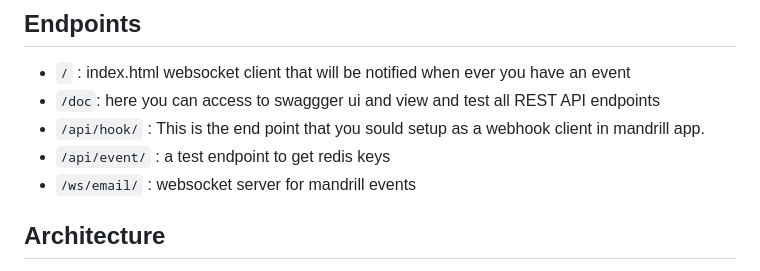
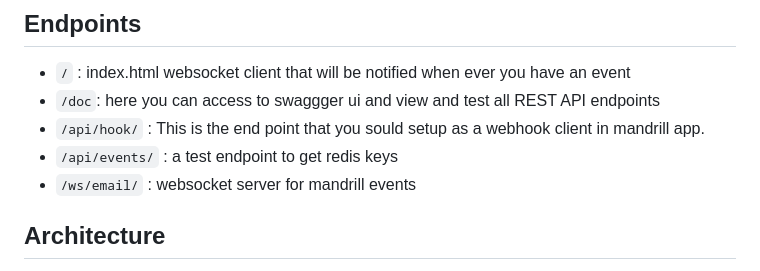
Before and after one commit to amirbahador-hub/Mandrill-Django-Channels, a Markdown page: README.md, the part around the change. Drawn GitHub-style.

Commit message:
Fix typo in docs

```diff
--- a/README.md
+++ b/README.md
@@ -67,7 +67,7 @@
 - `/` : index.html websocket client that will be notified when ever you have an event
 - `/doc`: here you can access to swaggger ui and view and test all REST API endpoints
 - `/api/hook/` : This is the end point that you sould setup as a webhook client in mandrill app.
-- `/api/event/` : a test endpoint to get redis keys
+- `/api/events/` : a test endpoint to get redis keys
 - `/ws/email/` : websocket server for mandrill events
 ## Architecture
 - Django, By default, is based on Model-View-Template (MVT) architecture.
```
